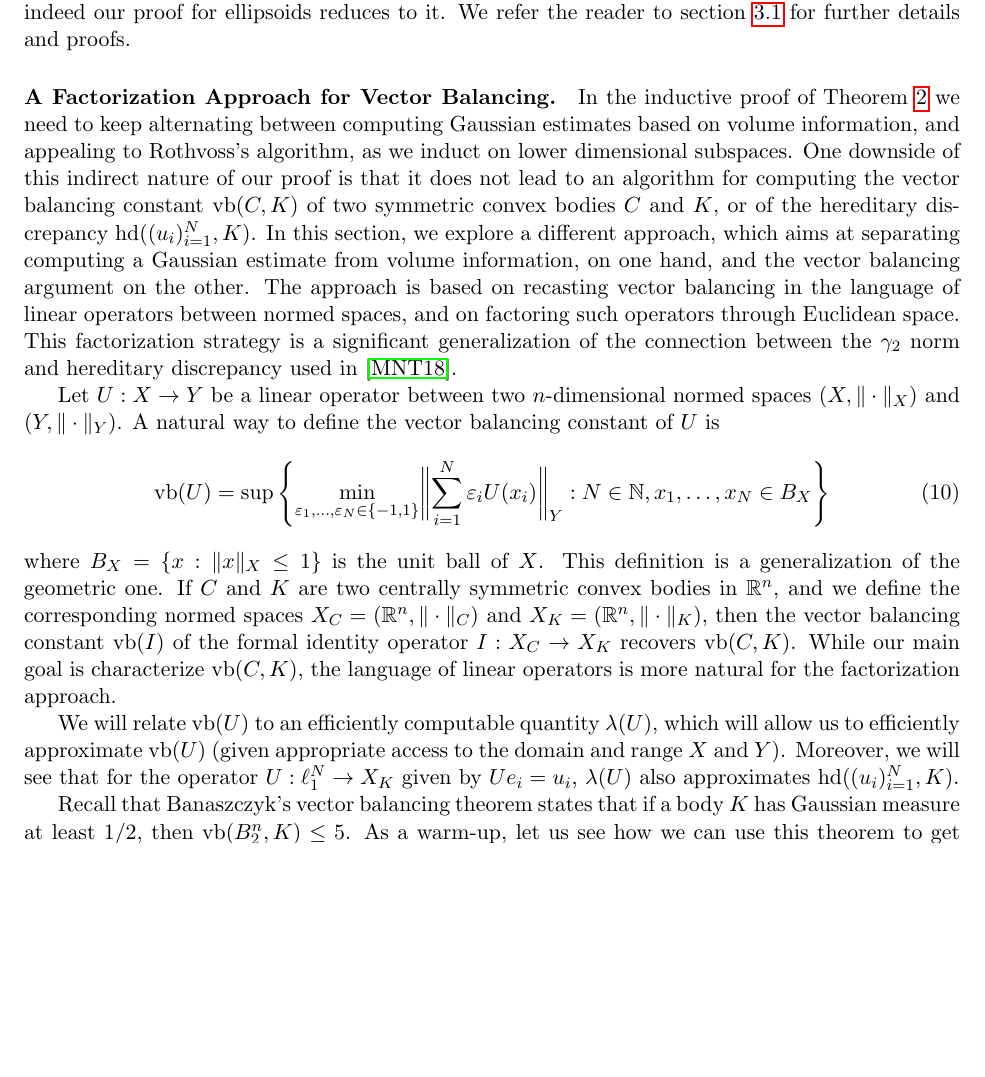
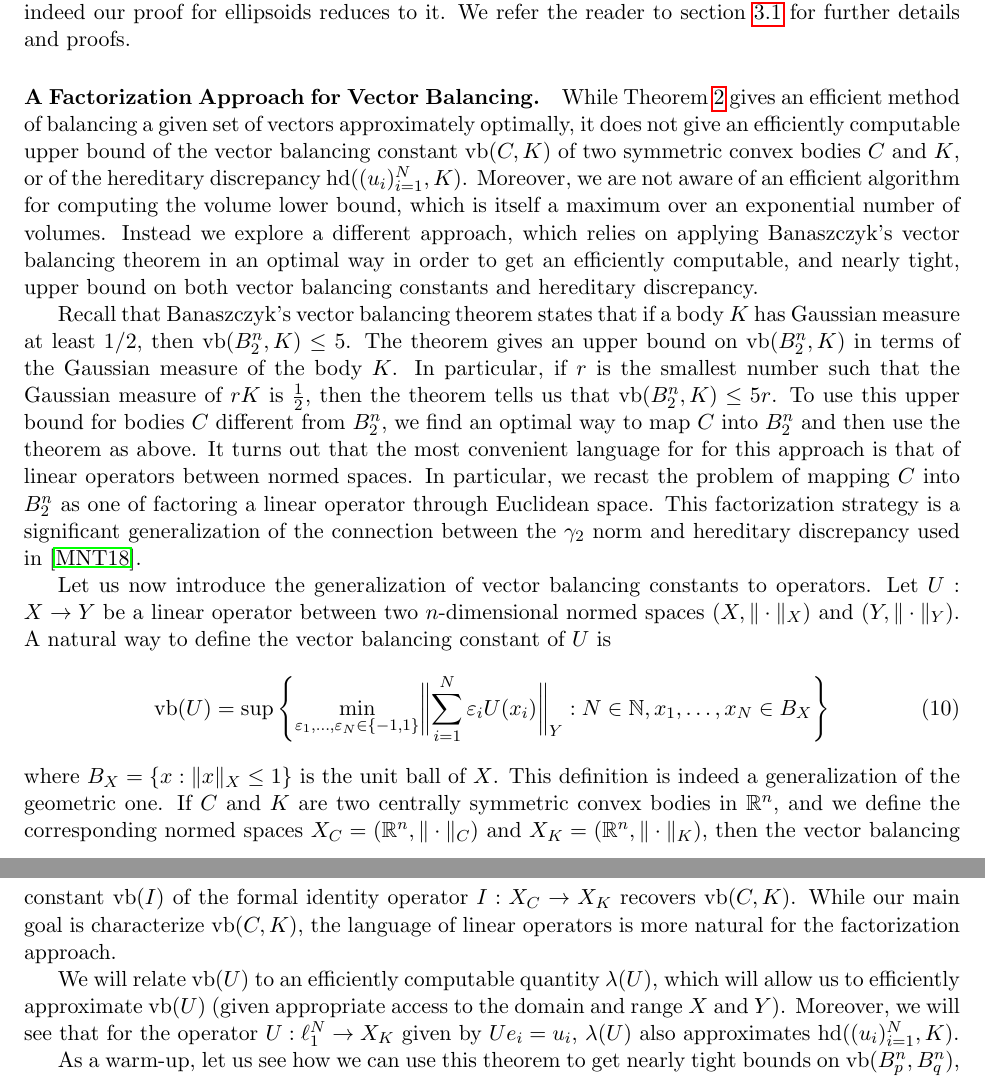
Before and after one commit to dndadush/vectorbalancing, a LaTeX paper (vectorbalancing.tex): part of page 10 of 45 before the commit and two parts of pages 10 and 11 of 45 after it, the two joined at a grey line, cut so that both start at the same text, the shorter picture padded with empty space. Compiled offline with pdfLaTeX.

Commit message:
small fixes

```diff
--- a/vectorbalancing.tex
+++ b/vectorbalancing.tex
@@ -67,8 +67,8 @@
 \DeclarePairedDelimiter\norm{\lVert}{\rVert}
 
 % MARGIN NOTES
-\newif\ifnotes\notestrue
-%\newif\ifnotes\notesfalse
+%\newif\ifnotes\notestrue
+\newif\ifnotes\notesfalse
 
 \ifnotes
 \usepackage{color}
@@ -749,23 +749,37 @@ reader to section~\ref{sec:rip-convex} for further details and proofs.
 
 \paragraph{\bf A Factorization Approach for Vector Balancing.}
 
-In the inductive proof of Theorem~\ref{thm:tightness} we need to keep
-alternating between computing Gaussian estimates based on volume
-information, and appealing to Rothvoss's algorithm, as we induct
-on lower dimensional subspaces. One downside of this indirect nature
-of our proof is that it does not lead to an algorithm for computing
-the vector balancing constant $\vb(C,K)$ of two symmetric convex
-bodies $C$ and $K$, or of the hereditary discrepancy $\hd((u_i)_{i =
-  1}^N, K)$. In this section, we explore a different approach, which
-aims at separating computing a Gaussian estimate from volume
-information, on one hand, and the vector balancing argument on the
-other. The approach is based on recasting vector balancing in the
-language of linear operators between normed spaces, and on factoring
-such operators through Euclidean space. This factorization strategy is
-a significant generalization of the connection between the $\gamma_2$
-norm and hereditary discrepancy used in~\cite{disc-gamma2}.
-
-
+While Theorem~\ref{thm:tightness} gives an efficient method of
+balancing a given set of vectors approximately optimally, it does not
+give an efficiently computable upper bound of the vector balancing
+constant $\vb(C,K)$ of two symmetric convex bodies $C$ and $K$, or of
+the hereditary discrepancy $\hd((u_i)_{i = 1}^N, K)$. Moreover, we are
+not aware of an efficient algorithm for computing the volume lower
+bound, which is itself a maximum over an exponential number of
+volumes. Instead we explore a different approach, which
+relies on applying Banaszczyk's vector balancing theorem in an optimal
+way in order to get an efficiently computable, and nearly tight, upper
+bound on both vector balancing constants and hereditary
+discrepancy.
+
+Recall that Banaszczyk's vector balancing theorem states that if a
+body $K$ has Gaussian measure at least $1/2$, then $\vb(B_2^n, K) \le
+5$. The theorem gives an upper bound on $\vb(B_2^n, K)$ in terms
+of the Gaussian measure of the body $K$. In particular, if $r$ is the
+smallest number such that the Gaussian measure of $rK$ is $\frac12$,
+then the theorem tells us that $\vb(B_2^n, K) \le 5r$. To use this
+upper bound for bodies $C$ different from $B_2^n$, we find an
+optimal way to map $C$ into $B_2^n$ and then use the theorem as
+above. It turns out that the most convenient language for for this
+approach is that of linear operators between normed spaces. In
+particular, we recast the problem of mapping $C$ into $B_2^n$ as one
+of factoring a linear operator through Euclidean space. This
+factorization strategy is a significant generalization of the
+connection between the $\gamma_2$ norm and hereditary discrepancy used
+in~\cite{disc-gamma2}.
+
+Let us now introduce the generalization of vector balancing constants
+to operators.
 Let $U:X \to Y$ be a linear operator between two $n$-dimensional
 normed spaces $(X, \| \cdot\|_X)$ and $(Y, \| \cdot\|_Y)$. A natural
 way to define the vector balancing constant of $U$ is
@@ -776,7 +790,7 @@ way to define the vector balancing constant of $U$ is
   N \in \mathbb{N}, x_1, \ldots, x_N \in B_X\right\}
 \end{equation}
 where $B_X = \{x: \|x\|_X \le 1\}$ is the unit ball of $X$. This
-definition is a generalization of the geometric one. If $C$ and
+definition is indeed a generalization of the geometric one. If $C$ and
 $K$ are two centrally symmetric convex bodies in $\R^n$, and we define
 the corresponding normed spaces $X_C = (\R^n, \|\cdot\|_C)$ and $X_K =
 (\R^n, \|\cdot\|_K)$, then the vector balancing constant $\vb(I)$ of
@@ -791,9 +805,7 @@ $Y$). Moreover, we will see that for the operator $U:\ell_1^N \to X_K$
 given by $Ue_i = u_i$, $\lambda(U)$ also approximates $\hd((u_i)_{i =
   1}^N, K)$.
 
-Recall that Banaszczyk's vector balancing theorem states that if a
-body $K$ has Gaussian measure at least $1/2$, then $\vb(B_2^n, K) \le
-5$. As a warm-up, let us see how we can use this theorem to get
+As a warm-up, let us see how we can use this theorem to get
 nearly tight bounds on $\vb(B^n_p, B^n_q)$, or, equivalently, on
 $\vb(I)$, where $I:\ell_p^n \to \ell_q^n$ is the identity. For any
 $x_1, \ldots, x_N \in B_p^n$, the points defined by $u_i \eqdef
```
Also changed, not shown: .#vectorbalancing.tex (added, +1 -0 lines), vectorbalancing.tex (2 more changed lines).
